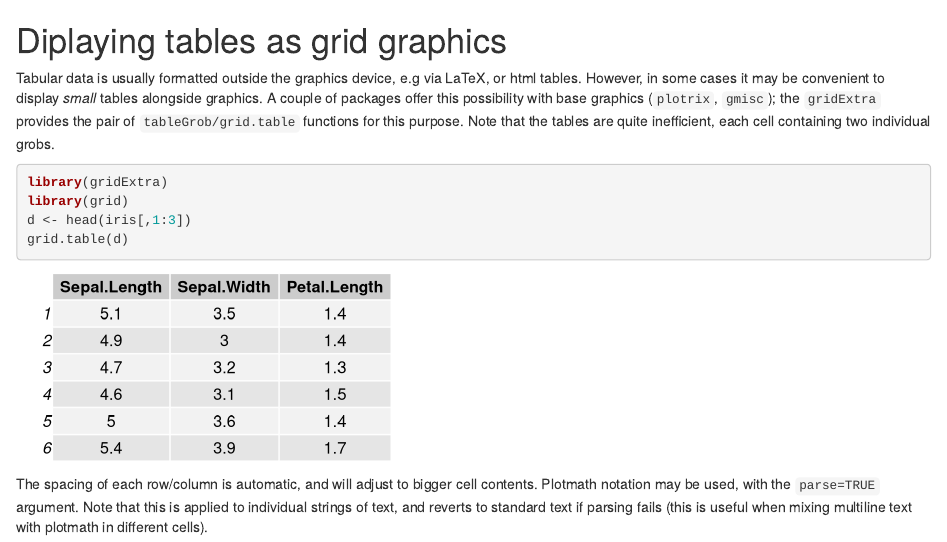
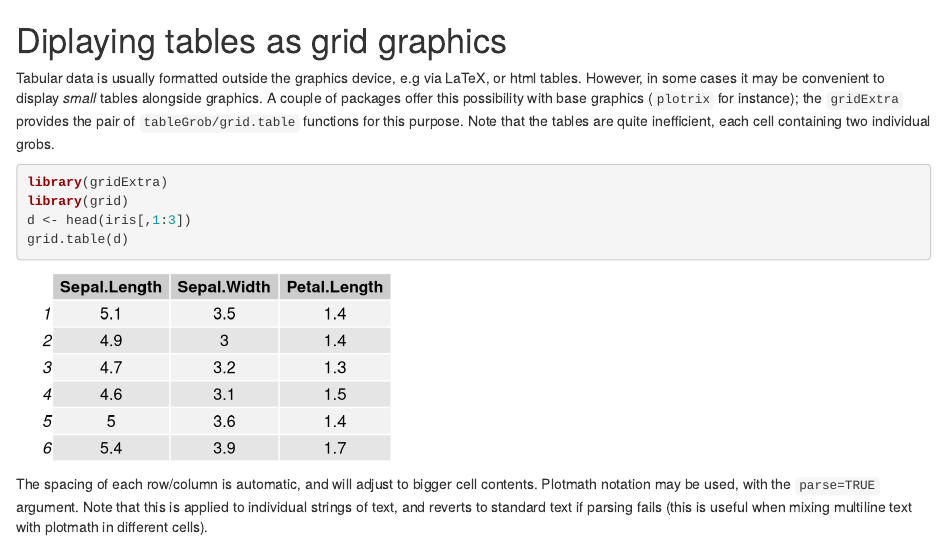
Before and after one commit to baptiste/gridExtra, an R Markdown document (vignettes/tableGrob.rmd): the page in a window 1100 px wide, from its top. Rendered offline with R 4.5, knitr and Pandoc, with nearby package versions.

Commit message:
table in base

````diff
--- a/vignettes/tableGrob.rmd
+++ b/vignettes/tableGrob.rmd
@@ -10,7 +10,7 @@ library(knitr)
 opts_chunk$set(message=FALSE, fig.width=4, fig.height=2)
 ```
 
-Tabular data is usually formatted outside the graphics device, e.g via LaTeX, or html tables. However, in some cases it may be convenient to display *small* tables alongside graphics. A couple of packages offer this possibility with base graphics (`plotrix`, `gmisc`); the `gridExtra` provides the pair of `tableGrob/grid.table` functions for this purpose. Note that the tables are quite inefficient, each cell containing two individual grobs.
+Tabular data is usually formatted outside the graphics device, e.g via LaTeX, or html tables. However, in some cases it may be convenient to display *small* tables alongside graphics. A couple of packages offer this possibility with base graphics (`plotrix` for instance); the `gridExtra` provides the pair of `tableGrob/grid.table` functions for this purpose. Note that the tables are quite inefficient, each cell containing two individual grobs.
 
 ```{r basic}
 library(gridExtra)
````
